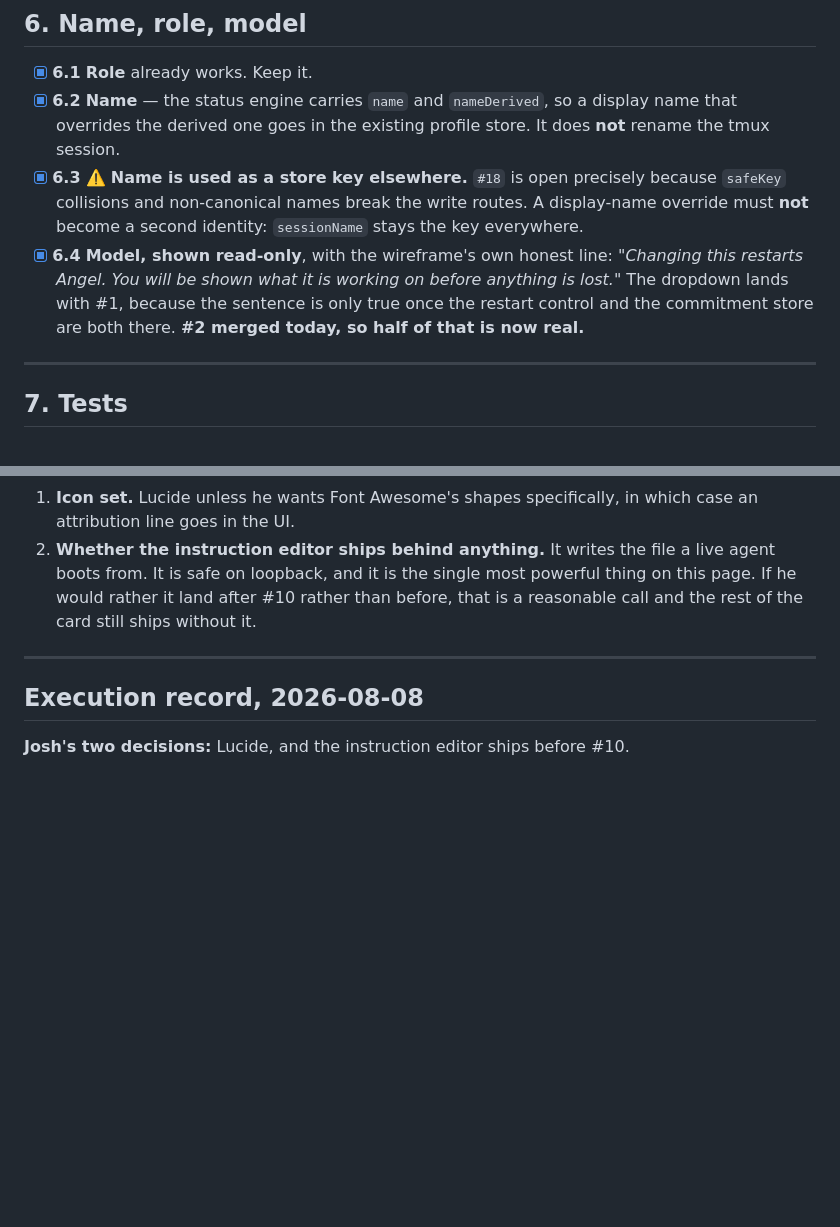
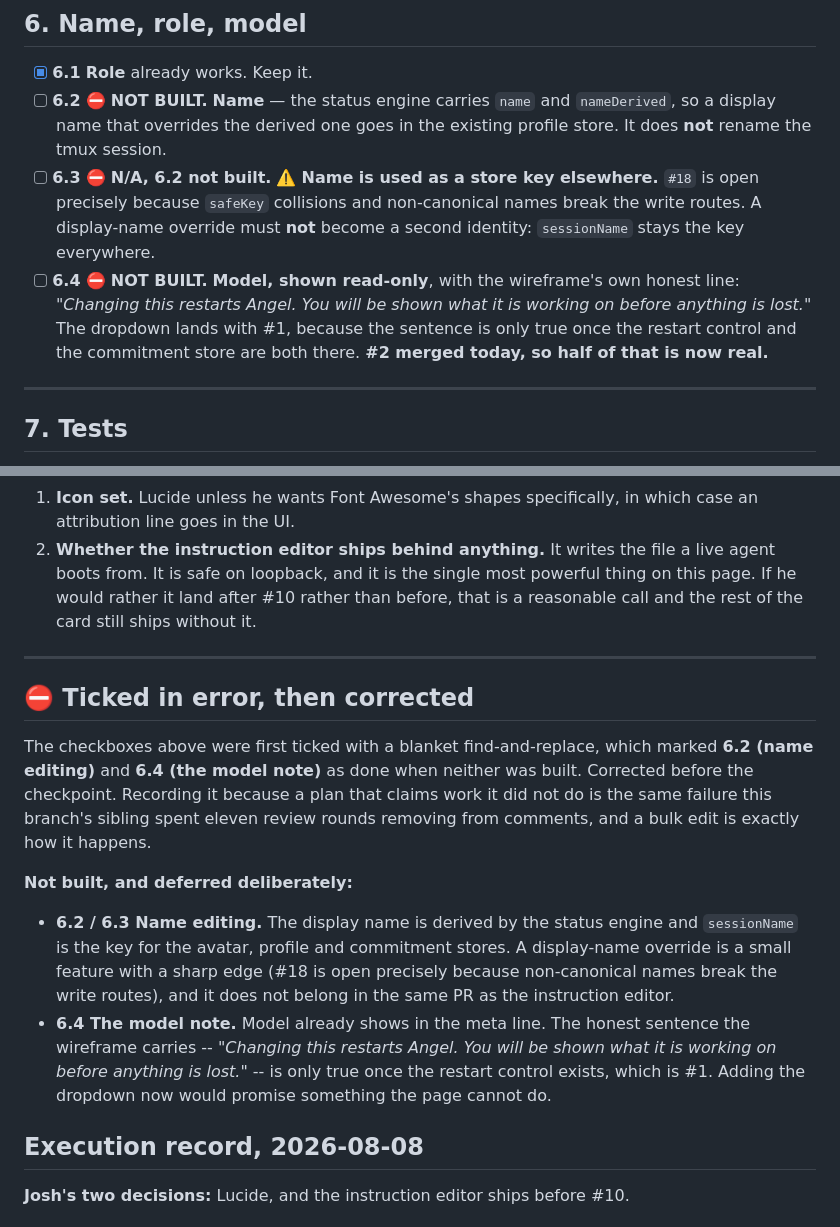
Before and after one commit to joshualeestone/agent-workforce, a Markdown page: .claude/plans/add-editable-agent-detail-20260808T1842.md, 2 parts joined by grey strips. GitHub-like rendering; blank space fills up the shorter version.

Commit message:
add-editable-agent-detail -- correct two plan boxes ticked in error
A blanket find-and-replace marked name editing (6.2) and the model note (6.4)
as done when neither was built. Both are now un-ticked with the reason, and the
plan records the mistake rather than quietly fixing it.

Neither belongs in this PR: a display-name override collides with sessionName
being the store key everywhere (#18 is open for that class), and the model note
promises a restart that does not exist until #1.

```diff
--- a/.claude/plans/add-editable-agent-detail-20260808T1842.md
+++ b/.claude/plans/add-editable-agent-detail-20260808T1842.md
@@ -102,9 +102,9 @@ The card is explicit, and it is about a mental model rather than a feature:
 ## 6. Name, role, model
 
 - [x] **6.1** **Role** already works. Keep it.
-- [x] **6.2** **Name** — the status engine carries `name` and `nameDerived`, so a display name that overrides the derived one goes in the existing profile store. It does **not** rename the tmux session.
-- [x] **6.3** ⚠️ **Name is used as a store key elsewhere.** `#18` is open precisely because `safeKey` collisions and non-canonical names break the write routes. A display-name override must **not** become a second identity: `sessionName` stays the key everywhere.
-- [x] **6.4** **Model, shown read-only**, with the wireframe's own honest line: *"Changing this restarts Angel. You will be shown what it is working on before anything is lost."* The dropdown lands with #1, because the sentence is only true once the restart control and the commitment store are both there. **#2 merged today, so half of that is now real.**
+- [ ] **6.2** ⛔️ **NOT BUILT.** **Name** — the status engine carries `name` and `nameDerived`, so a display name that overrides the derived one goes in the existing profile store. It does **not** rename the tmux session.
+- [ ] **6.3** ⛔️ **N/A, 6.2 not built.** ⚠️ **Name is used as a store key elsewhere.** `#18` is open precisely because `safeKey` collisions and non-canonical names break the write routes. A display-name override must **not** become a second identity: `sessionName` stays the key everywhere.
+- [ ] **6.4** ⛔️ **NOT BUILT.** **Model, shown read-only**, with the wireframe's own honest line: *"Changing this restarts Angel. You will be shown what it is working on before anything is lost."* The dropdown lands with #1, because the sentence is only true once the restart control and the commitment store are both there. **#2 merged today, so half of that is now real.**
 
 ---
 
@@ -143,6 +143,27 @@ Neither blocks starting; both change the finished screen.
 
 ---
 
+## ⛔️ Ticked in error, then corrected
+
+The checkboxes above were first ticked with a blanket find-and-replace, which
+marked **6.2 (name editing)** and **6.4 (the model note)** as done when neither
+was built. Corrected before the checkpoint. Recording it because a plan that
+claims work it did not do is the same failure this branch's sibling spent eleven
+review rounds removing from comments, and a bulk edit is exactly how it happens.
+
+**Not built, and deferred deliberately:**
+
+- **6.2 / 6.3 Name editing.** The display name is derived by the status engine
+  and `sessionName` is the key for the avatar, profile and commitment stores. A
+  display-name override is a small feature with a sharp edge (#18 is open
+  precisely because non-canonical names break the write routes), and it does not
+  belong in the same PR as the instruction editor.
+- **6.4 The model note.** Model already shows in the meta line. The honest
+  sentence the wireframe carries -- *"Changing this restarts Angel. You will be
+  shown what it is working on before anything is lost."* -- is only true once
+  the restart control exists, which is #1. Adding the dropdown now would promise
+  something the page cannot do.
+
 ## Execution record, 2026-08-08
 
 **Josh's two decisions:** Lucide, and the instruction editor ships before #10.
```
